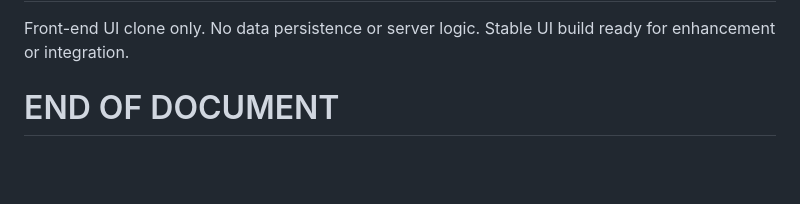
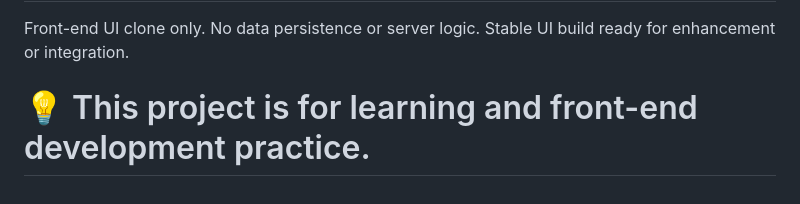
Before and after one commit to Dev-Chandan404/Nike-Air-Jordan, a Markdown page: README.md, the part around the change. GitHub-like rendering; blank space fills up the shorter version.

Commit message:
Add project purpose note to README

```diff
--- a/README.md
+++ b/README.md
@@ -74,5 +74,5 @@ STATUS
 Front-end UI clone only. No data persistence or server logic. Stable UI build
 ready for enhancement or integration.
 
-END OF DOCUMENT
+💡 This project is for learning and front-end development practice.
 ================================================================================
```
